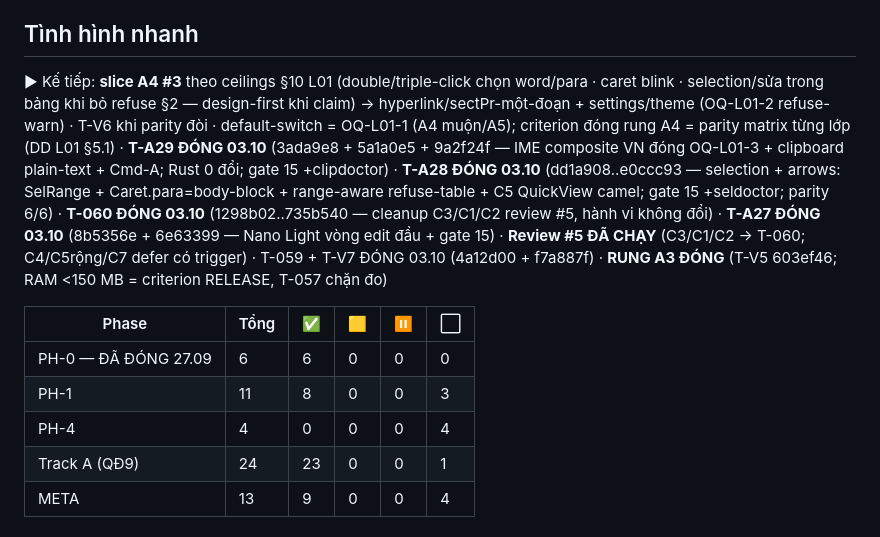
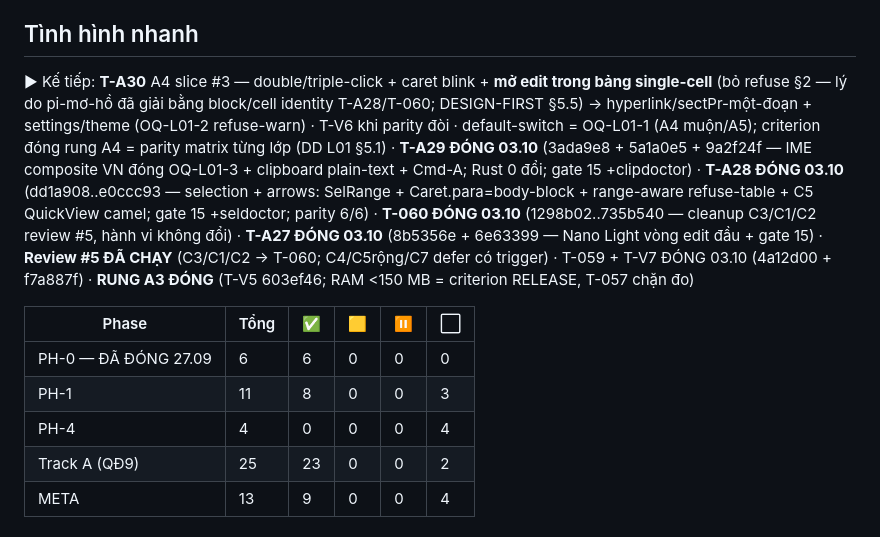
Before and after one commit to EricNguyen1206/wasenoffice, a Markdown page: docs/TODO.md, the part around one of its changes. Rendered like a GitHub page.

Commit message:
a4(handoff): T-A30 slice #3 double/triple-click + blink + mở edit trong bảng single-cell (bỏ refuse §2 — pi-mơ-hồ đã giải bằng block/cell T-A28/T-060); design-first §5.5

```diff
--- a/docs/TODO.md
+++ b/docs/TODO.md
@@ -15,14 +15,14 @@ type: queue
 
 ## Tình hình nhanh
 
-▶ Kế tiếp: **slice A4 #3** theo ceilings §10 L01 (double/triple-click chọn word/para · caret blink · selection/sửa trong bảng khi bỏ refuse §2 — design-first khi claim) → hyperlink/sectPr-một-đoạn + settings/theme (OQ-L01-2 refuse-warn) · T-V6 khi parity đòi · default-switch = OQ-L01-1 (A4 muộn/A5); criterion đóng rung A4 = parity matrix từng lớp (DD L01 §5.1) · **T-A29 ĐÓNG 03.10** (3ada9e8 + 5a1a0e5 + 9a2f24f — IME composite VN đóng OQ-L01-3 + clipboard plain-text + Cmd-A; Rust 0 đổi; gate 15 +clipdoctor) · **T-A28 ĐÓNG 03.10** (dd1a908..e0ccc93 — selection + arrows: SelRange + Caret.para=body-block + range-aware refuse-table + C5 QuickView camel; gate 15 +seldoctor; parity 6/6) · **T-060 ĐÓNG 03.10** (1298b02..735b540 — cleanup C3/C1/C2 review #5, hành vi không đổi) · **T-A27 ĐÓNG 03.10** (8b5356e + 6e63399 — Nano Light vòng edit đầu + gate 15) · **Review #5 ĐÃ CHẠY** (C3/C1/C2 → T-060; C4/C5rộng/C7 defer có trigger) · T-059 + T-V7 ĐÓNG 03.10 (4a12d00 + f7a887f) · **RUNG A3 ĐÓNG** (T-V5 603ef46; RAM <150 MB = criterion RELEASE, T-057 chặn đo)
+▶ Kế tiếp: **T-A30** A4 slice #3 — double/triple-click + caret blink + **mở edit trong bảng single-cell** (bỏ refuse §2 — lý do pi-mơ-hồ đã giải bằng block/cell identity T-A28/T-060; DESIGN-FIRST §5.5) → hyperlink/sectPr-một-đoạn + settings/theme (OQ-L01-2 refuse-warn) · T-V6 khi parity đòi · default-switch = OQ-L01-1 (A4 muộn/A5); criterion đóng rung A4 = parity matrix từng lớp (DD L01 §5.1) · **T-A29 ĐÓNG 03.10** (3ada9e8 + 5a1a0e5 + 9a2f24f — IME composite VN đóng OQ-L01-3 + clipboard plain-text + Cmd-A; Rust 0 đổi; gate 15 +clipdoctor) · **T-A28 ĐÓNG 03.10** (dd1a908..e0ccc93 — selection + arrows: SelRange + Caret.para=body-block + range-aware refuse-table + C5 QuickView camel; gate 15 +seldoctor; parity 6/6) · **T-060 ĐÓNG 03.10** (1298b02..735b540 — cleanup C3/C1/C2 review #5, hành vi không đổi) · **T-A27 ĐÓNG 03.10** (8b5356e + 6e63399 — Nano Light vòng edit đầu + gate 15) · **Review #5 ĐÃ CHẠY** (C3/C1/C2 → T-060; C4/C5rộng/C7 defer có trigger) · T-059 + T-V7 ĐÓNG 03.10 (4a12d00 + f7a887f) · **RUNG A3 ĐÓNG** (T-V5 603ef46; RAM <150 MB = criterion RELEASE, T-057 chặn đo)
 
 | Phase | Tổng | ✅ | 🟨 | ⏸ | ⬜ |
 |---|---|---|---|---|---|
 | PH-0 — ĐÃ ĐÓNG 27.09  |  6  | 6  | 0  | 0  | 0  |
 | PH-1  |  11 | 8  | 0  | 0  | 3  |
 | PH-4  |  4  | 0  | 0  | 0  | 4  |
-| Track A (QĐ9) |  24 | 23 | 0  | 0  | 1  |
+| Track A (QĐ9) |  25 | 23 | 0  | 0  | 2  |
 | META  | 13  | 9  | 0  | 0  | 4  |
 
 ## PH-0 — Spike editor + render DOCX (go/no-go) — ĐÃ ĐÓNG 27.09 · verdict GO WITH CAVEAT
```
Also changed, not shown: other parts of docs/TODO.md (+1 -0 lines), docs/handoff/ta30.md (added, +132 -0 lines).
